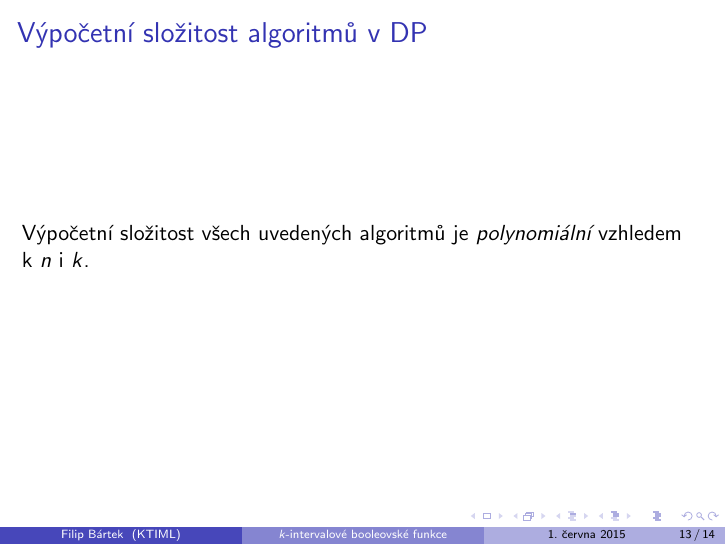
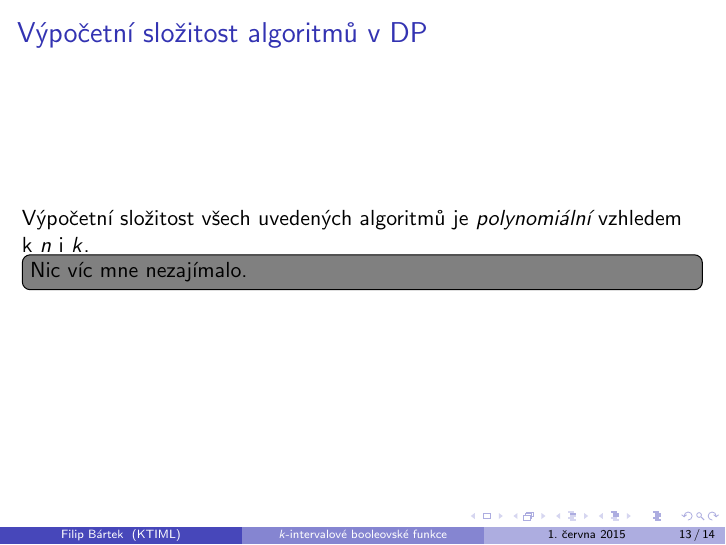
Before and after one commit to filipbartek/ibf, LaTeX slides (defense.tex): page 14 of 15. Compiled offline with pdfLaTeX.

Commit message:
Add a todonote

```diff
--- a/defense.tex
+++ b/defense.tex
@@ -322,6 +322,7 @@ Dolní odhad aproximačního poměru jsem ukázal konstrukcí třídy \uv{zlých
 
 \begin{frame}{Výpočetní složitost algoritmů v~\acrshort{dp}}
 Výpočetní složitost všech uvedených algoritmů je \emph{polynomiální} vzhledem k~$n$ i $k$.
+\todonote[inline]{Nic víc mne nezajímalo.}
 \end{frame}
 
 \begin{frame}{Suffix-prefix dekompozice}
```
